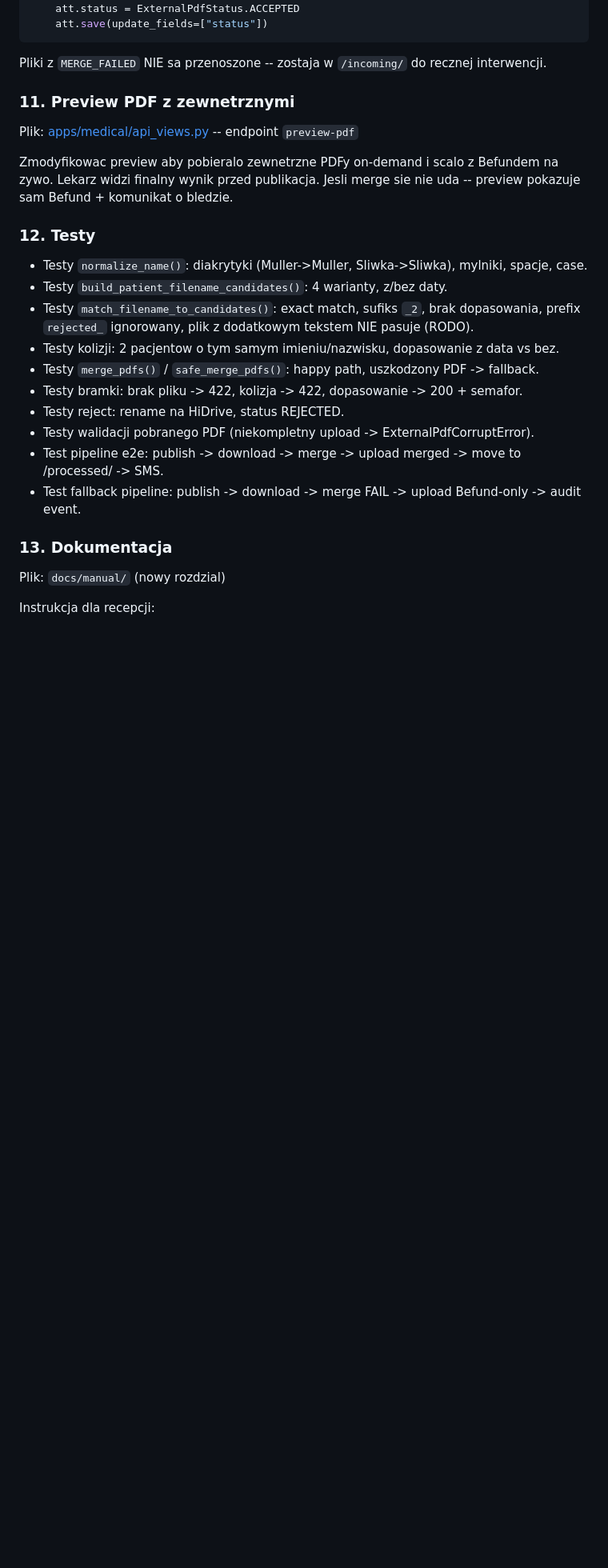
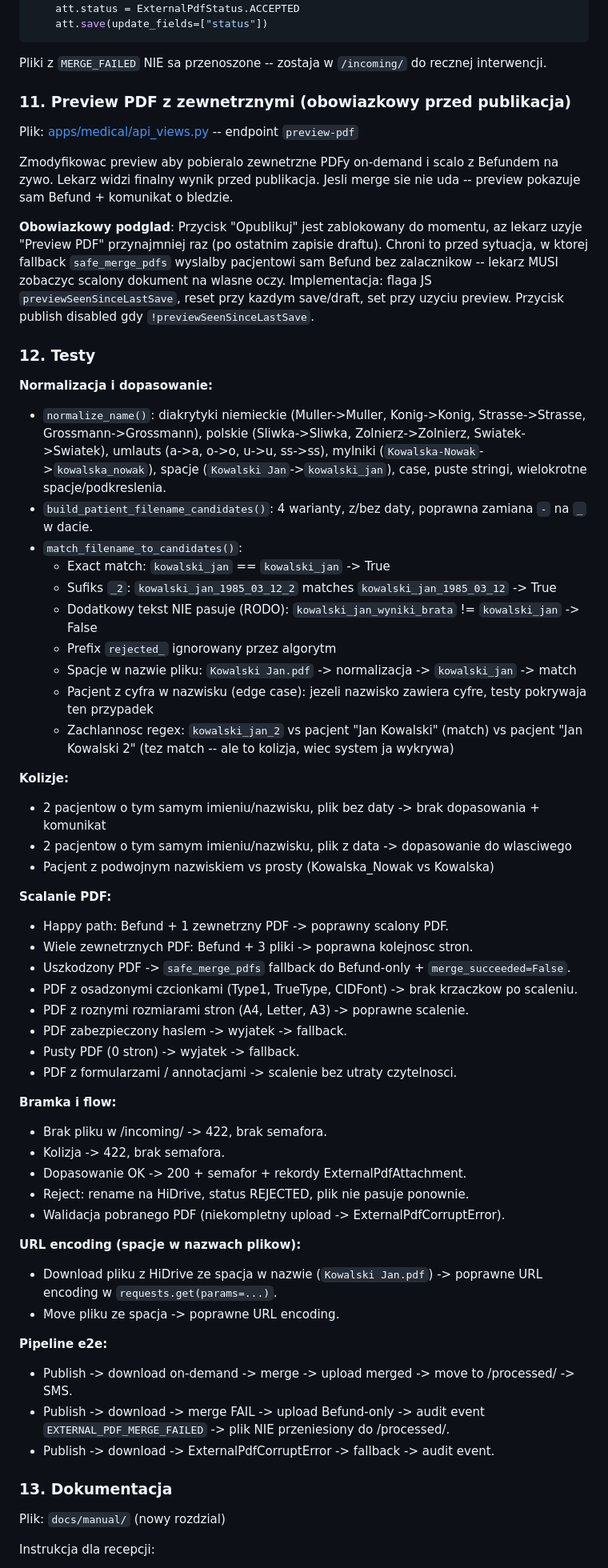
Before and after one commit to piotrpopiolek/cogitomedic, a Markdown page: .cursor/plans/hidrive_pdf_download.plan.md, the part around the change. Shown at 80% size. Drawn GitHub-style; blank space fills up the shorter version.

Commit message:
Enhance HiDrive PDF download plan with mandatory preview and improved normalization
- Updated the HiDrive PDF download plan to require a mandatory preview of merged PDFs before publication, ensuring doctors review the final document.
- Enhanced normalization and matching logic for patient filenames, including handling of special characters and edge cases.
- Improved PDF merging functionality with detailed handling of various scenarios, including error cases and document types.
- Updated documentation to reflect new requirements and enhancements in the PDF handling process.

```diff
--- a/.cursor/plans/hidrive_pdf_download.plan.md
+++ b/.cursor/plans/hidrive_pdf_download.plan.md
@@ -468,24 +468,58 @@ for att in ExternalPdfAttachment.objects.filter(
 
 Pliki z `MERGE_FAILED` NIE sa przenoszone -- zostaja w `/incoming/` do recznej interwencji.
 
-### 11. Preview PDF z zewnetrznymi
+### 11. Preview PDF z zewnetrznymi (obowiazkowy przed publikacja)
 
 Plik: [apps/medical/api_views.py](apps/medical/api_views.py) -- endpoint `preview-pdf`
 
 Zmodyfikowac preview aby pobieralo zewnetrzne PDFy on-demand i scalo z Befundem na zywo. Lekarz widzi finalny wynik przed publikacja. Jesli merge sie nie uda -- preview pokazuje sam Befund + komunikat o bledzie.
 
+**Obowiazkowy podglad**: Przycisk "Opublikuj" jest zablokowany do momentu, az lekarz uzyje "Preview PDF" przynajmniej raz (po ostatnim zapisie draftu). Chroni to przed sytuacja, w ktorej fallback `safe_merge_pdfs` wyslalby pacjentowi sam Befund bez zalacznikow -- lekarz MUSI zobaczyc scalony dokument na wlasne oczy. Implementacja: flaga JS `previewSeenSinceLastSave`, reset przy kazdym save/draft, set przy uzyciu preview. Przycisk publish disabled gdy `!previewSeenSinceLastSave`.
+
 ### 12. Testy
 
-- Testy `normalize_name()`: diakrytyki (Muller->Muller, Sliwka->Sliwka), mylniki, spacje, case.
-- Testy `build_patient_filename_candidates()`: 4 warianty, z/bez daty.
-- Testy `match_filename_to_candidates()`: exact match, sufiks `_2`, brak dopasowania, prefix `rejected_` ignorowany, plik z dodatkowym tekstem NIE pasuje (RODO).
-- Testy kolizji: 2 pacjentow o tym samym imieniu/nazwisku, dopasowanie z data vs bez.
-- Testy `merge_pdfs()` / `safe_merge_pdfs()`: happy path, uszkodzony PDF -> fallback.
-- Testy bramki: brak pliku -> 422, kolizja -> 422, dopasowanie -> 200 + semafor.
-- Testy reject: rename na HiDrive, status REJECTED.
-- Testy walidacji pobranego PDF (niekompletny upload -> ExternalPdfCorruptError).
-- Test pipeline e2e: publish -> download -> merge -> upload merged -> move to /processed/ -> SMS.
-- Test fallback pipeline: publish -> download -> merge FAIL -> upload Befund-only -> audit event.
+**Normalizacja i dopasowanie:**
+- `normalize_name()`: diakrytyki niemieckie (Muller->Muller, Konig->Konig, Strasse->Strasse, Grossmann->Grossmann), polskie (Sliwka->Sliwka, Zolnierz->Zolnierz, Swiatek->Swiatek), umlauts (a->a, o->o, u->u, ss->ss), mylniki (`Kowalska-Nowak`->`kowalska_nowak`), spacje (`Kowalski Jan`->`kowalski_jan`), case, puste stringi, wielokrotne spacje/podkreslenia.
+- `build_patient_filename_candidates()`: 4 warianty, z/bez daty, poprawna zamiana `-` na `_` w dacie.
+- `match_filename_to_candidates()`:
+  - Exact match: `kowalski_jan` == `kowalski_jan` -> True
+  - Sufiks `_2`: `kowalski_jan_1985_03_12_2` matches `kowalski_jan_1985_03_12` -> True
+  - Dodatkowy tekst NIE pasuje (RODO): `kowalski_jan_wyniki_brata` != `kowalski_jan` -> False
+  - Prefix `rejected_` ignorowany przez algorytm
+  - Spacje w nazwie pliku: `Kowalski Jan.pdf` -> normalizacja -> `kowalski_jan` -> match
+  - Pacjent z cyfra w nazwisku (edge case): jezeli nazwisko zawiera cyfre, testy pokrywaja ten przypadek
+  - Zachlannosc regex: `kowalski_jan_2` vs pacjent "Jan Kowalski" (match) vs pacjent "Jan Kowalski 2" (tez match -- ale to kolizja, wiec system ja wykrywa)
+
+**Kolizje:**
+- 2 pacjentow o tym samym imieniu/nazwisku, plik bez daty -> brak dopasowania + komunikat
+- 2 pacjentow o tym samym imieniu/nazwisku, plik z data -> dopasowanie do wlasciwego
+- Pacjent z podwojnym nazwiskiem vs prosty (Kowalska_Nowak vs Kowalska)
+
+**Scalanie PDF:**
+- Happy path: Befund + 1 zewnetrzny PDF -> poprawny scalony PDF.
+- Wiele zewnetrznych PDF: Befund + 3 pliki -> poprawna kolejnosc stron.
+- Uszkodzony PDF -> `safe_merge_pdfs` fallback do Befund-only + `merge_succeeded=False`.
+- PDF z osadzonymi czcionkami (Type1, TrueType, CIDFont) -> brak krzaczkow po scaleniu.
+- PDF z roznymi rozmiarami stron (A4, Letter, A3) -> poprawne scalenie.
+- PDF zabezpieczony haslem -> wyjatek -> fallback.
+- Pusty PDF (0 stron) -> wyjatek -> fallback.
+- PDF z formularzami / annotacjami -> scalenie bez utraty czytelnosci.
+
+**Bramka i flow:**
+- Brak pliku w /incoming/ -> 422, brak semafora.
+- Kolizja -> 422, brak semafora.
+- Dopasowanie OK -> 200 + semafor + rekordy ExternalPdfAttachment.
+- Reject: rename na HiDrive, status REJECTED, plik nie pasuje ponownie.
+- Walidacja pobranego PDF (niekompletny upload -> ExternalPdfCorruptError).
+
+**URL encoding (spacje w nazwach plikow):**
+- Download pliku z HiDrive ze spacja w nazwie (`Kowalski Jan.pdf`) -> poprawne URL encoding w `requests.get(params=...)`.
+- Move pliku ze spacja -> poprawne URL encoding.
+
+**Pipeline e2e:**
+- Publish -> download on-demand -> merge -> upload merged -> move to /processed/ -> SMS.
+- Publish -> download -> merge FAIL -> upload Befund-only -> audit event `EXTERNAL_PDF_MERGE_FAILED` -> plik NIE przeniesiony do /processed/.
+- Publish -> download -> ExternalPdfCorruptError -> fallback -> audit event.
 
 ### 13. Dokumentacja
 
```
